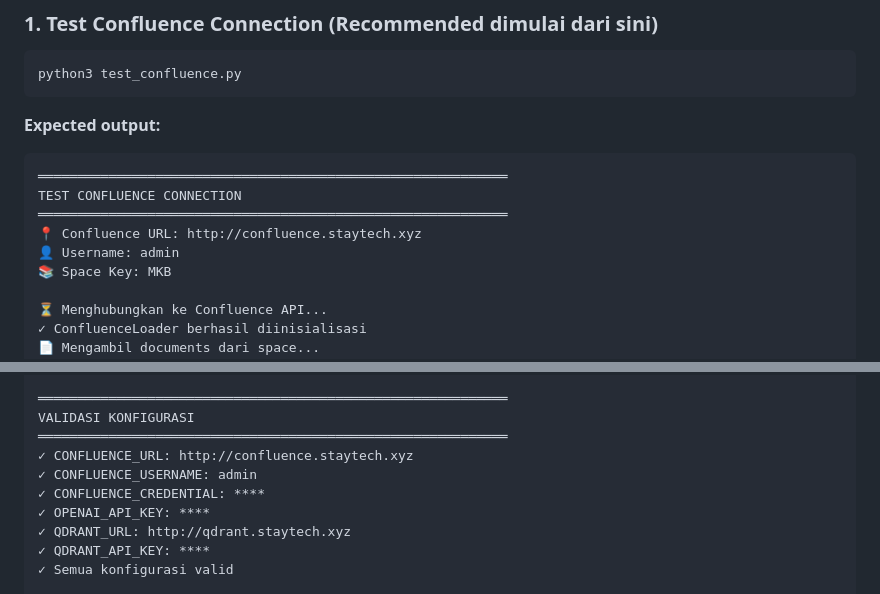
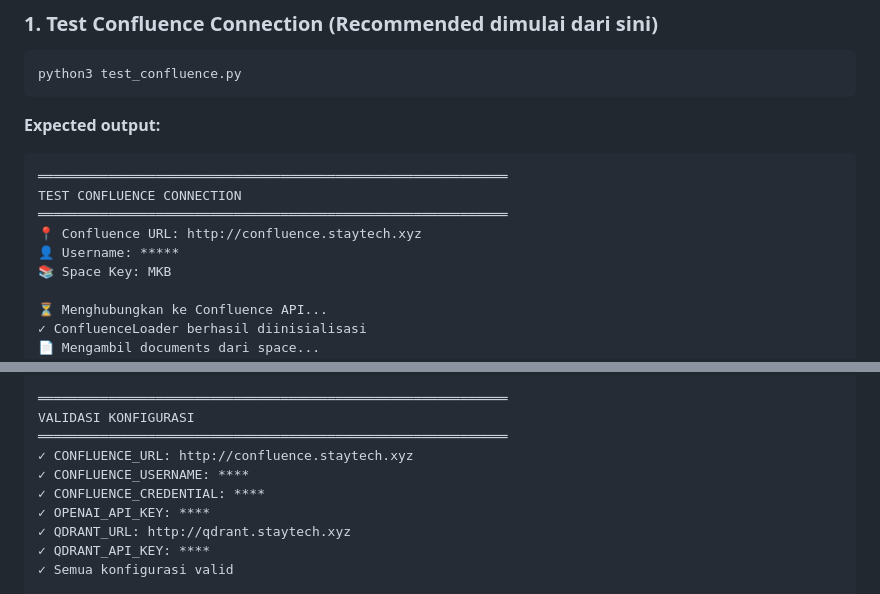
Before and after one commit to afauzi949/ml-staging, a Markdown page: README.md, 2 parts joined by grey strips. GitHub-like rendering.

Commit message:
update notes

```diff
--- a/README.md
+++ b/README.md
@@ -179,7 +179,7 @@ python3 test_confluence.py
 TEST CONFLUENCE CONNECTION
 ════════════════════════════════════════════════════════════
 📍 Confluence URL: http://confluence.staytech.xyz
-👤 Username: admin
+👤 Username: *****
 📚 Space Key: MKB
 
 ⏳ Menghubungkan ke Confluence API...
@@ -254,7 +254,7 @@ python3 embed.py
 VALIDASI KONFIGURASI
 ════════════════════════════════════════════════════════════
 ✓ CONFLUENCE_URL: http://confluence.staytech.xyz
-✓ CONFLUENCE_USERNAME: admin
+✓ CONFLUENCE_USERNAME: ****
 ✓ CONFLUENCE_CREDENTIAL: ****
 ✓ OPENAI_API_KEY: ****
 ✓ QDRANT_URL: http://qdrant.staytech.xyz
```
